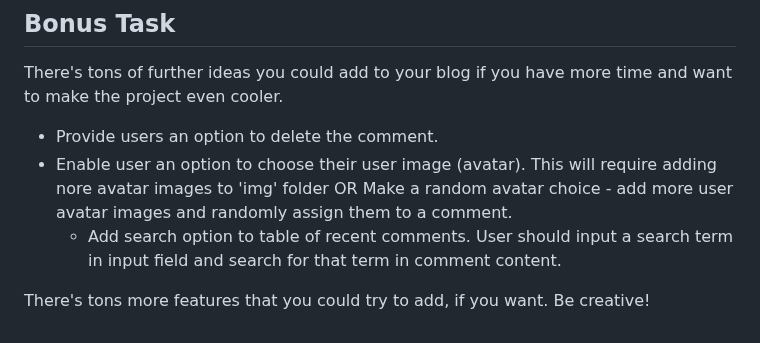
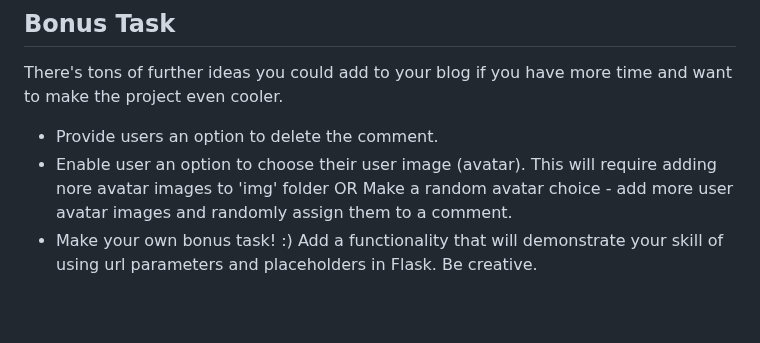
Before and after one commit to nadjazaric/curriculum-hometask, a Markdown page: README.md, the part around the change. Drawn GitHub-style.

```diff
--- a/README.md
+++ b/README.md
@@ -119,8 +119,4 @@ There's tons of further ideas you could add to your blog if you have more time a
 
 * Provide users an option to delete the comment.
 * Enable user an option to choose their user image (avatar). This will require adding nore avatar images to 'img' folder OR Make a random avatar choice - add more user avatar images and randomly assign them to a comment.
-  * Add search option to table of recent comments. User should input a search term in input field and search for that term in comment content.
-
-
-
-There's tons more features that you could try to add, if you want. Be creative!
+* Make your own bonus task! :) Add a functionality that will demonstrate your skill of using url parameters and placeholders in Flask. Be creative.
```
